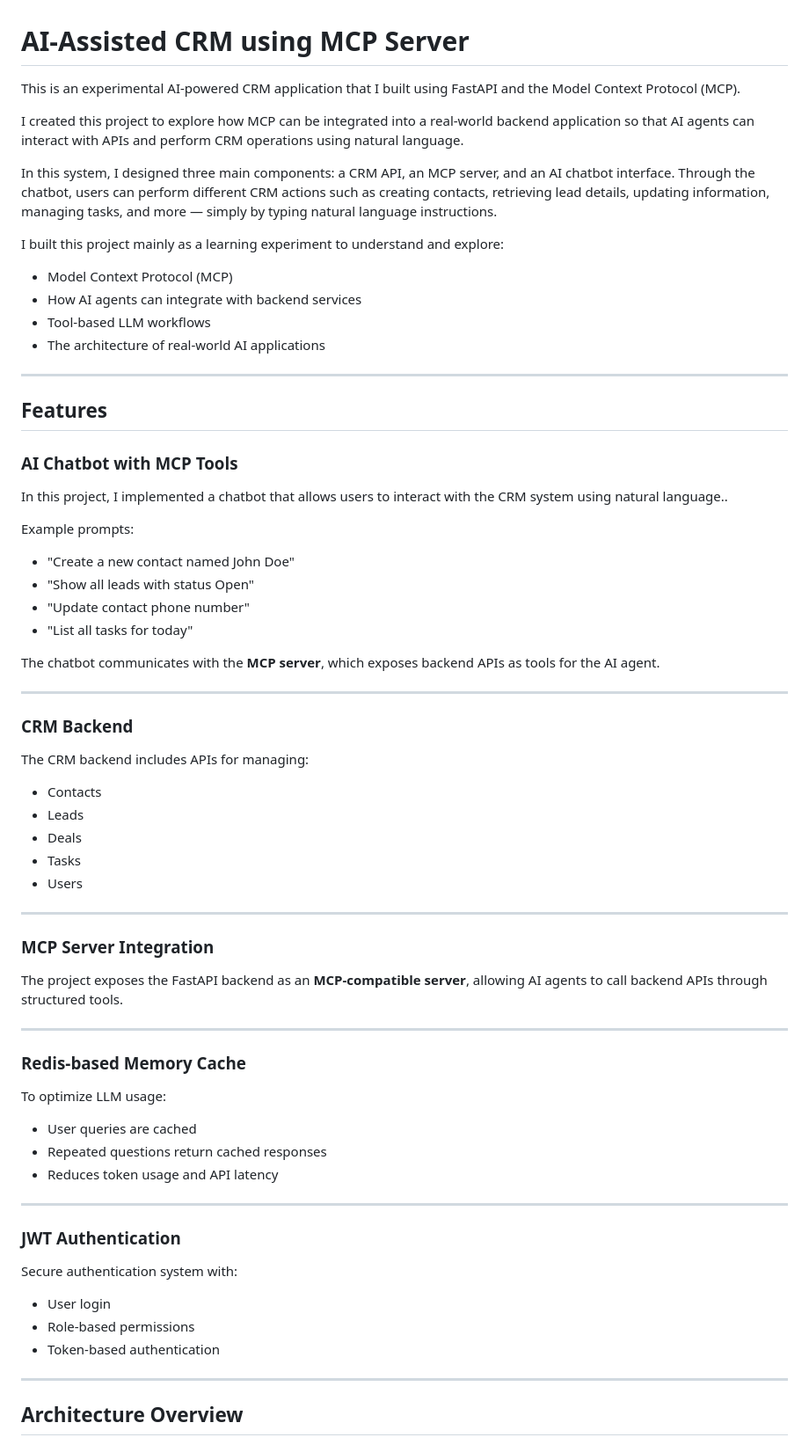
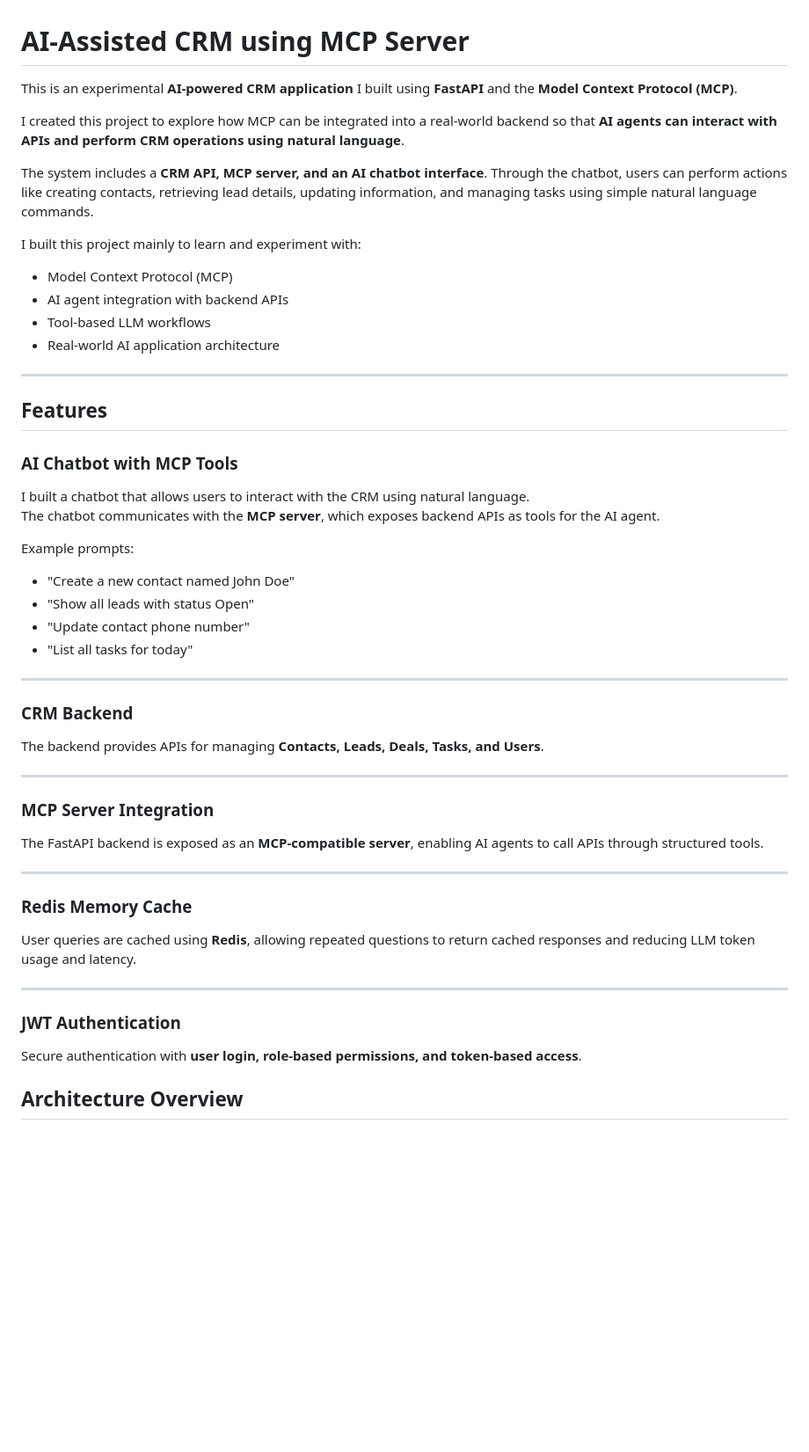
Before and after one commit to MdJafirAshraf/AI-Assisted-CRM-Using-MCP-Server, a Markdown page: README.md, the part around the change. Shown at 88% size. Drawn GitHub-style; blank space fills up the shorter version.

```diff
--- a/README.md
+++ b/README.md
@@ -1,74 +1,52 @@
 # AI-Assisted CRM using MCP Server
 
-This is an experimental AI-powered CRM application that I built using FastAPI and the Model Context Protocol (MCP).
+This is an experimental **AI-powered CRM application** I built using **FastAPI** and the **Model Context Protocol (MCP)**.
 
-I created this project to explore how MCP can be integrated into a real-world backend application so that AI agents can interact with APIs and perform CRM operations using natural language.
+I created this project to explore how MCP can be integrated into a real-world backend so that **AI agents can interact with APIs and perform CRM operations using natural language**.
 
-In this system, I designed three main components: a CRM API, an MCP server, and an AI chatbot interface. Through the chatbot, users can perform different CRM actions such as creating contacts, retrieving lead details, updating information, managing tasks, and more — simply by typing natural language instructions.
+The system includes a **CRM API, MCP server, and an AI chatbot interface**. Through the chatbot, users can perform actions like creating contacts, retrieving lead details, updating information, and managing tasks using simple natural language commands.
 
-I built this project mainly as a learning experiment to understand and explore:
+I built this project mainly to learn and experiment with:
 
 - Model Context Protocol (MCP)
-- How AI agents can integrate with backend services
+- AI agent integration with backend APIs
 - Tool-based LLM workflows
-- The architecture of real-world AI applications
+- Real-world AI application architecture
 
 ---
 
 ## Features
 
 ### AI Chatbot with MCP Tools
-
-In this project, I implemented a chatbot that allows users to interact with the CRM system using natural language..
+I built a chatbot that allows users to interact with the CRM using natural language.
+The chatbot communicates with the **MCP server**, which exposes backend APIs as tools for the AI agent.
 
 Example prompts:
 
-* "Create a new contact named John Doe"
-* "Show all leads with status Open"
-* "Update contact phone number"
-* "List all tasks for today"
-
-The chatbot communicates with the **MCP server**, which exposes backend APIs as tools for the AI agent.
+- "Create a new contact named John Doe"
+- "Show all leads with status Open"
+- "Update contact phone number"
+- "List all tasks for today"
 
 ---
 
 ### CRM Backend
-
-The CRM backend includes APIs for managing:
-
-* Contacts
-* Leads
-* Deals
-* Tasks
-* Users
+The backend provides APIs for managing **Contacts, Leads, Deals, Tasks, and Users**.
 
 ---
 
 ### MCP Server Integration
-
-The project exposes the FastAPI backend as an **MCP-compatible server**, allowing AI agents to call backend APIs through structured tools.
+The FastAPI backend is exposed as an **MCP-compatible server**, enabling AI agents to call APIs through structured tools.
 
 ---
 
-### Redis-based Memory Cache
-
-To optimize LLM usage:
-
-* User queries are cached
-* Repeated questions return cached responses
-* Reduces token usage and API latency
+### Redis Memory Cache
+User queries are cached using **Redis**, allowing repeated questions to return cached responses and reducing LLM token usage and latency.
 
 ---
 
 ### JWT Authentication
-
-Secure authentication system with:
-
-* User login
-* Role-based permissions
-* Token-based authentication
-
----
+Secure authentication with **user login, role-based permissions, and token-based access**.
 
 ## Architecture Overview
 
```
